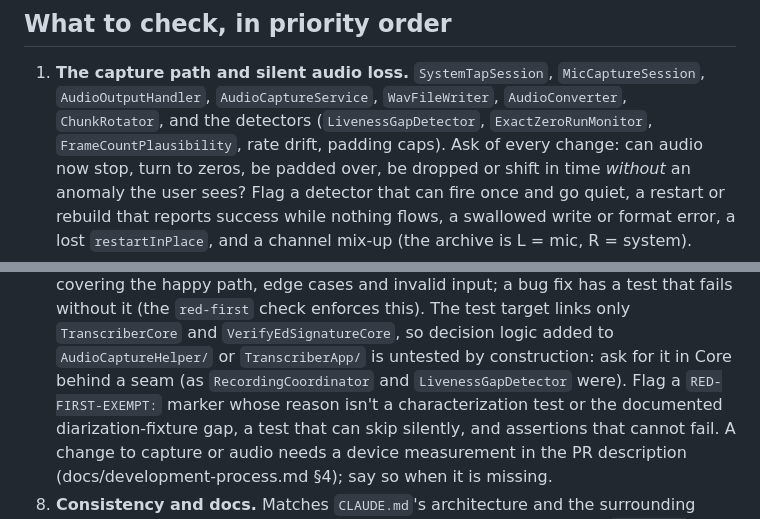
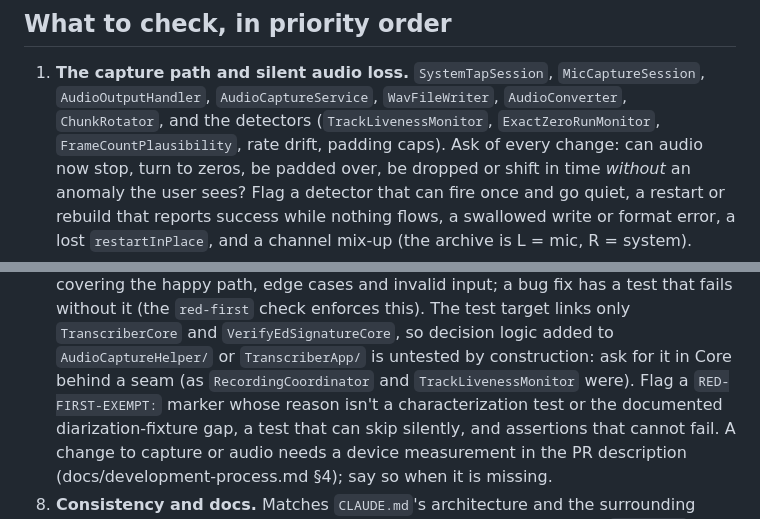
Before and after one commit to fmasi/parley, a Markdown page: .github/claude-review-prompt.md, 2 parts joined by grey strips. Rendered like a GitHub page.

Commit message:
fix(review): the review rubric names TrackLivenessMonitor, not the deleted LivenessGapDetector
This branch replaced LivenessGapDetector with TrackLivenessMonitor; the rubric
still named the old type in two places (the capture-path detectors, and the
example of logic moved into Core behind a seam). A reviewer following it would
look for a file that no longer exists.

docs/pipeline.md pointed at TranscriberApp/Services/ChunkRotator.swift; the
file is TranscriberCore/ChunkRotator.swift.

Docs only.

Co-Authored-By: Claude Opus 5.5 <noreply@anthropic.com>
Claude-Session: https://claude.ai/code/session_01P6ayDKv7PQCSZNLHvrPXiZ

```diff
--- a/.github/claude-review-prompt.md
+++ b/.github/claude-review-prompt.md
@@ -21,7 +21,7 @@ Report only material problems: no praise, no summary of what the code does, no s
 
 1. **The capture path and silent audio loss.** `SystemTapSession`, `MicCaptureSession`,
    `AudioOutputHandler`, `AudioCaptureService`, `WavFileWriter`, `AudioConverter`, `ChunkRotator`,
-   and the detectors (`LivenessGapDetector`, `ExactZeroRunMonitor`, `FrameCountPlausibility`,
+   and the detectors (`TrackLivenessMonitor`, `ExactZeroRunMonitor`, `FrameCountPlausibility`,
    rate drift, padding caps). Ask of every change: can audio now stop, turn to zeros, be padded
    over, be dropped or shift in time *without* an anomaly the user sees? Flag a detector that can
    fire once and go quiet, a restart or rebuild that reports success while nothing flows, a
@@ -59,7 +59,7 @@ Report only material problems: no praise, no summary of what the code does, no s
    it (the `red-first` check enforces this). The test target links only `TranscriberCore` and
    `VerifyEdSignatureCore`, so decision logic added to `AudioCaptureHelper/` or `TranscriberApp/`
    is untested by construction: ask for it in Core behind a seam (as `RecordingCoordinator` and
-   `LivenessGapDetector` were). Flag a `RED-FIRST-EXEMPT:` marker whose reason isn't a
+   `TrackLivenessMonitor` were). Flag a `RED-FIRST-EXEMPT:` marker whose reason isn't a
    characterization test or the documented diarization-fixture gap, a test that can skip silently,
    and assertions that cannot fail. A change to capture or audio needs a device measurement in the
    PR description (docs/development-process.md §4); say so when it is missing.
```
Also changed, not shown: docs/pipeline.md (+1 -1 lines).
